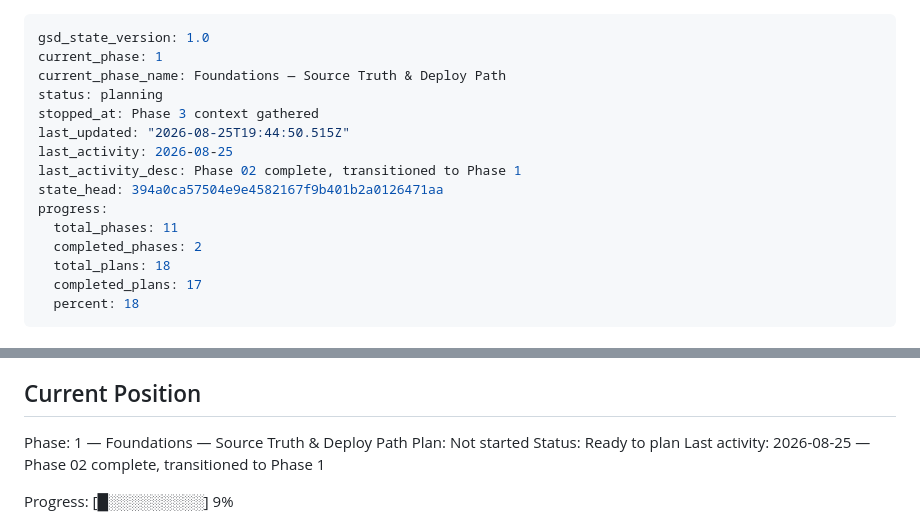
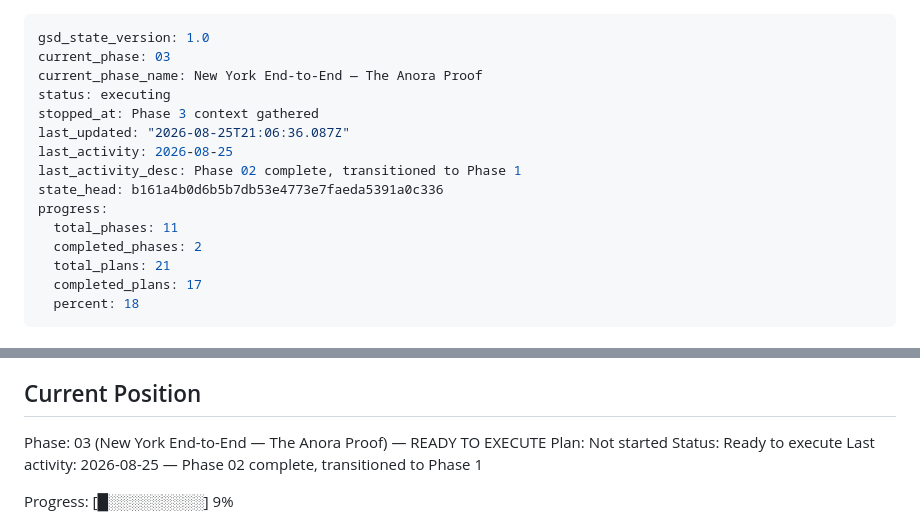
Before and after one commit to lyfedev/productionfinance, a Markdown page: .planning/STATE.md, 2 parts joined by grey strips. Drawn GitHub-style.

Commit message:
docs(03): create phase plan

```diff
--- a/.planning/STATE.md
+++ b/.planning/STATE.md
@@ -1,17 +1,17 @@
 ---
 gsd_state_version: 1.0
-current_phase: 1
-current_phase_name: Foundations — Source Truth & Deploy Path
-status: planning
+current_phase: 03
+current_phase_name: New York End-to-End — The Anora Proof
+status: executing
 stopped_at: Phase 3 context gathered
-last_updated: "2026-08-25T19:44:50.515Z"
+last_updated: "2026-08-25T21:06:36.087Z"
 last_activity: 2026-08-25
 last_activity_desc: Phase 02 complete, transitioned to Phase 1
-state_head: 394a0ca57504e9e4582167f9b401b2a0126471aa
+state_head: b161a4b0d6b5b7db53e4773e7faeda5391a0c336
 progress:
   total_phases: 11
   completed_phases: 2
-  total_plans: 18
+  total_plans: 21
   completed_plans: 17
   percent: 18
 ---
@@ -27,9 +27,9 @@ See: .planning/PROJECT.md (updated 2026-08-24)
 
 ## Current Position
 
-Phase: 1 — Foundations — Source Truth & Deploy Path
+Phase: 03 (New York End-to-End — The Anora Proof) — READY TO EXECUTE
 Plan: Not started
-Status: Ready to plan
+Status: Ready to execute
 Last activity: 2026-08-25 — Phase 02 complete, transitioned to Phase 1
 
 Progress: [█░░░░░░░░░] 9%
```
